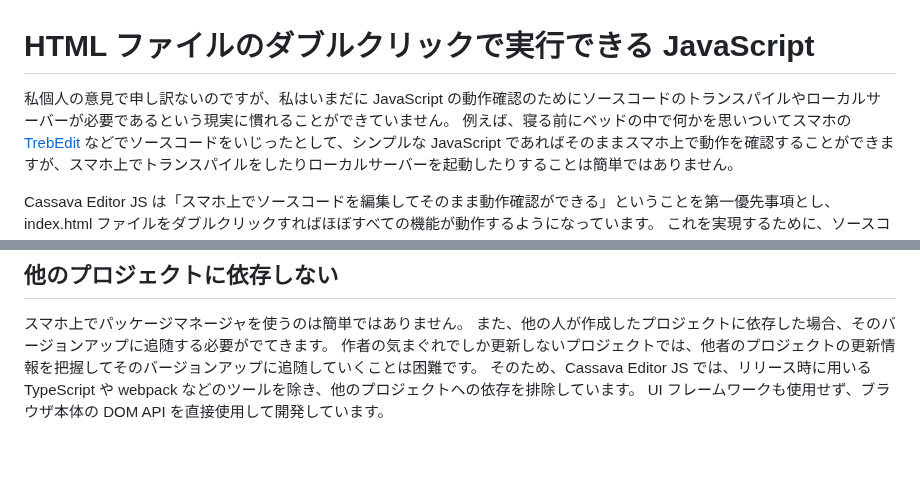
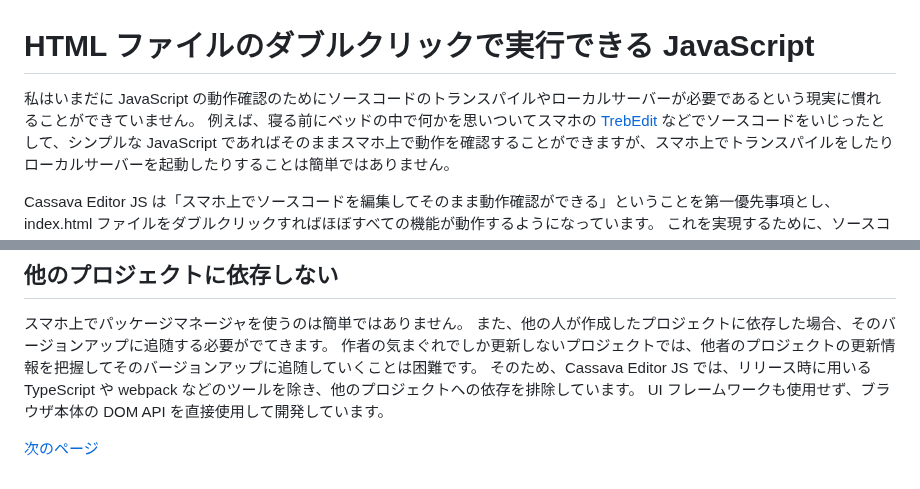
Before and after one commit to asukaze55/cassava-editor-js, a Markdown page: doc/1.run-local.md, 2 parts joined by grey strips. GitHub-like rendering; blank space fills up the shorter version.

```diff
--- a/doc/1.run-local.md
+++ b/doc/1.run-local.md
@@ -1,6 +1,6 @@
 # HTML ファイルのダブルクリックで実行できる JavaScript
 
-私個人の意見で申し訳ないのですが、私はいまだに JavaScript の動作確認のためにソースコードのトランスパイルやローカルサーバーが必要であるという現実に慣れることができていません。
+私はいまだに JavaScript の動作確認のためにソースコードのトランスパイルやローカルサーバーが必要であるという現実に慣れることができていません。
 例えば、寝る前にベッドの中で何かを思いついてスマホの [TrebEdit](https://play.google.com/store/apps/details?id=com.teejay.trebedit) などでソースコードをいじったとして、シンプルな JavaScript であればそのままスマホ上で動作を確認することができますが、スマホ上でトランスパイルをしたりローカルサーバーを起動したりすることは簡単ではありません。
 
 Cassava Editor JS は「スマホ上でソースコードを編集してそのまま動作確認ができる」ということを第一優先事項とし、index.html ファイルをダブルクリックすればほぼすべての機能が動作するようになっています。
@@ -37,3 +37,5 @@ net.asukaze.export({ エクスポートする名前 });
 作者の気まぐれでしか更新しないプロジェクトでは、他者のプロジェクトの更新情報を把握してそのバージョンアップに追随していくことは困難です。
 そのため、Cassava Editor JS では、リリース時に用いる TypeScript や webpack などのツールを除き、他のプロジェクトへの依存を排除しています。
 UI フレームワークも使用せず、ブラウザ本体の DOM API を直接使用して開発しています。
+
+[次のページ](2.grid.md)
```
Also changed, not shown: doc/2.grid.md (added, +30 -0 lines).
